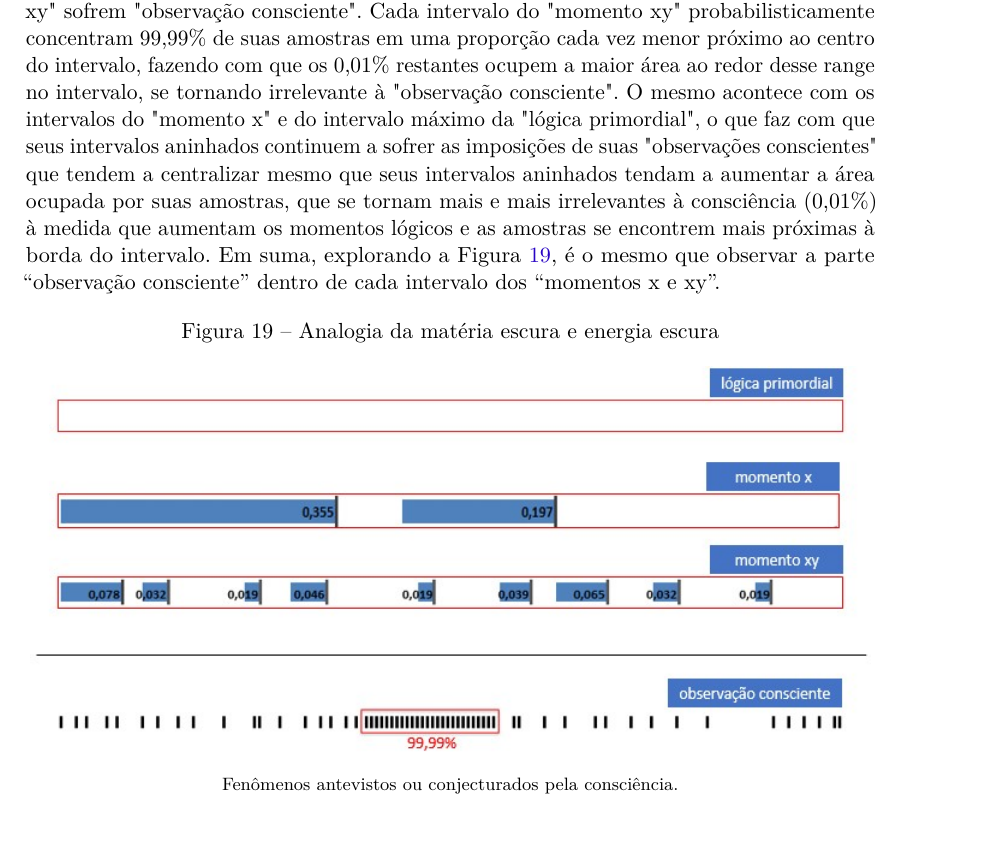
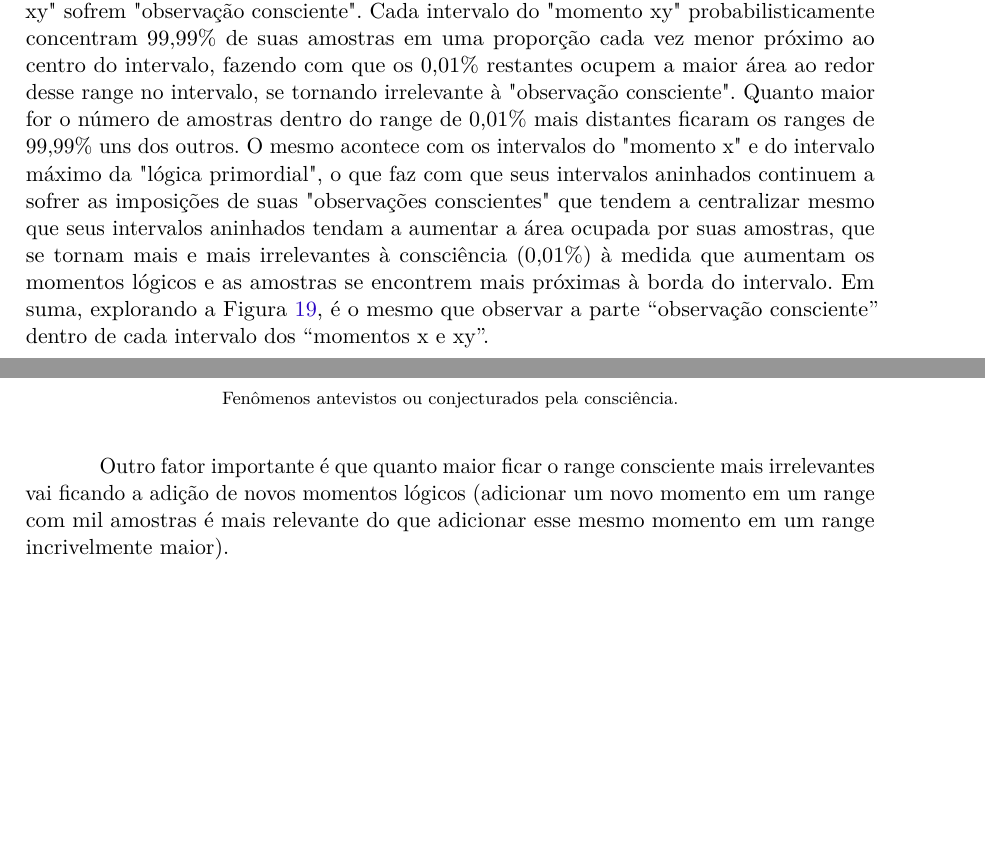
Before and after one commit to RenStu/logic, a LaTeX thesis (Article/main.tex, which reads Article/sections/1_3_consciousness.tex): part of page 15 of 20 before the commit and two parts of pages 15 and 16 of 21 after it, the two joined at a grey line, cut so that both start at the same text, the shorter picture padded with empty space. Compiled offline with pdfLaTeX.

Commit message:
updated dark matter and dark energy subsection

```diff
--- a/Article/sections/1_3_consciousness.tex
+++ b/Article/sections/1_3_consciousness.tex
@@ -100,7 +100,7 @@ A gravidade é um aspecto probabilístico da distribuição amostral de uma popu
 %\footnotetext{Fonte: note}
 
 \subsubsection{Matéria escura e energia escura}
-Na Figura \ref{fig:consciousness_dark_matter_dark_energy}, os três intervalos do "momento x" e os dez intervalos do "momento xy" sofrem "observação consciente". Cada intervalo do "momento xy" probabilisticamente concentram 99,99\% de suas amostras em uma proporção cada vez menor próximo ao centro do intervalo, fazendo com que os 0,01\% restantes ocupem a maior área ao redor desse range no intervalo, se tornando irrelevante à "observação consciente". O mesmo acontece com os intervalos do "momento x" e do intervalo máximo da "lógica primordial", o que faz com que seus intervalos aninhados continuem a sofrer as imposições de suas "observações conscientes" que tendem a centralizar mesmo que seus intervalos aninhados tendam a aumentar a área ocupada por suas amostras, que se tornam mais e mais irrelevantes à consciência (0,01\%) à medida que aumentam os momentos lógicos e as amostras se encontrem mais próximas à borda do intervalo. Em suma, explorando a Figura \ref{fig:consciousness_dark_matter_dark_energy}, é o mesmo que observar a parte “observação consciente” dentro de cada intervalo dos “momentos x e xy”.
+Na Figura \ref{fig:consciousness_dark_matter_dark_energy}, os três intervalos do "momento x" e os dez intervalos do "momento xy" sofrem "observação consciente". Cada intervalo do "momento xy" probabilisticamente concentram 99,99\% de suas amostras em uma proporção cada vez menor próximo ao centro do intervalo, fazendo com que os 0,01\% restantes ocupem a maior área ao redor desse range no intervalo, se tornando irrelevante à "observação consciente". Quanto maior for o número de amostras dentro do range de 0,01\% mais distantes ficaram os ranges de 99,99\% uns dos outros. O mesmo acontece com os intervalos do "momento x" e do intervalo máximo da "lógica primordial", o que faz com que seus intervalos aninhados continuem a sofrer as imposições de suas "observações conscientes" que tendem a centralizar mesmo que seus intervalos aninhados tendam a aumentar a área ocupada por suas amostras, que se tornam mais e mais irrelevantes à consciência (0,01\%) à medida que aumentam os momentos lógicos e as amostras se encontrem mais próximas à borda do intervalo. Em suma, explorando a Figura \ref{fig:consciousness_dark_matter_dark_energy}, é o mesmo que observar a parte “observação consciente” dentro de cada intervalo dos “momentos x e xy”.
 
 \begin{figure}[H]
 \caption{Analogia da matéria escura e energia escura}
@@ -111,6 +111,7 @@ Na Figura \ref{fig:consciousness_dark_matter_dark_energy}, os três intervalos d
 \end{figure}
 %\footnotetext{Fonte: note}
 
+Outro fator importante é que quanto maior ficar o range consciente mais irrelevantes vai ficando a adição de novos momentos lógicos (adicionar um novo momento em um range com mil amostras é mais relevante do que adicionar esse mesmo momento em um range incrivelmente maior).
 
 \subsubsection{Buraco negro}
 Assim como a gravidade o buraco negro é um aspecto probabilístico da distribuição amostral de uma população, como previsto pelo Teorema Central do Limite. Quanto mais momentos lógicos, mais amostras, o que tende a centralizar cada vez mais amostras da consciência em uma proporção cada vez menor do intervalo lógico. Essa proporção do intervalo lógico cada vez menor tende ao infinito assim como a quantidade de amostras crescentes que ela envolve, ou seja, um alto volume de amostras em uma proporção inobservável a certas abstrações de consciência. Com essa observação é possível observar que as consciências tendem a se concentrar em intervalos infinitamente menores à medida que crescem, portanto a morte lógica ou consciente é apenas a incapacidade de observação de proporções infinitamente pequenas.
```
Also changed, not shown: Article/main.pdf, Article/sections/1_3_consciousness.tex (4 more changed lines).
